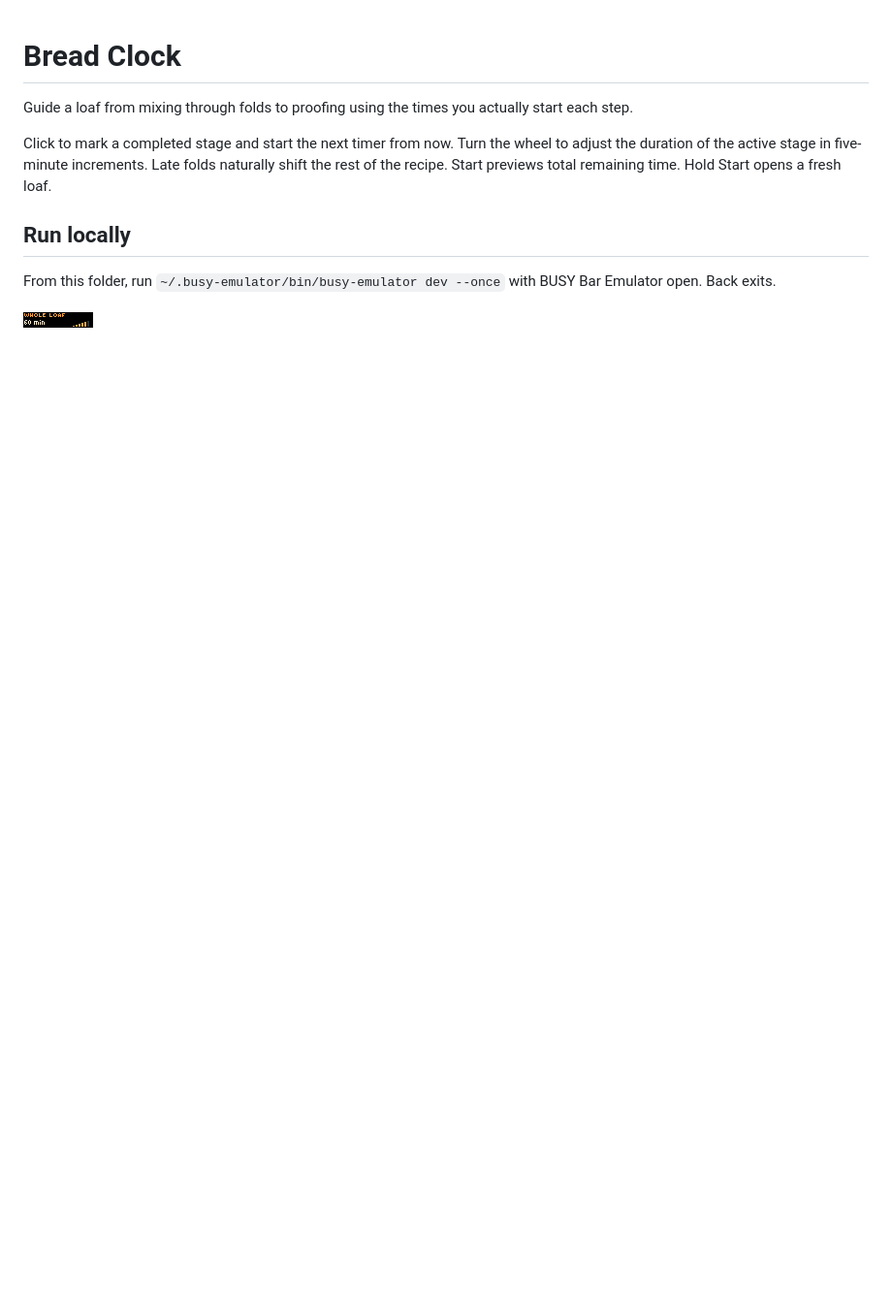
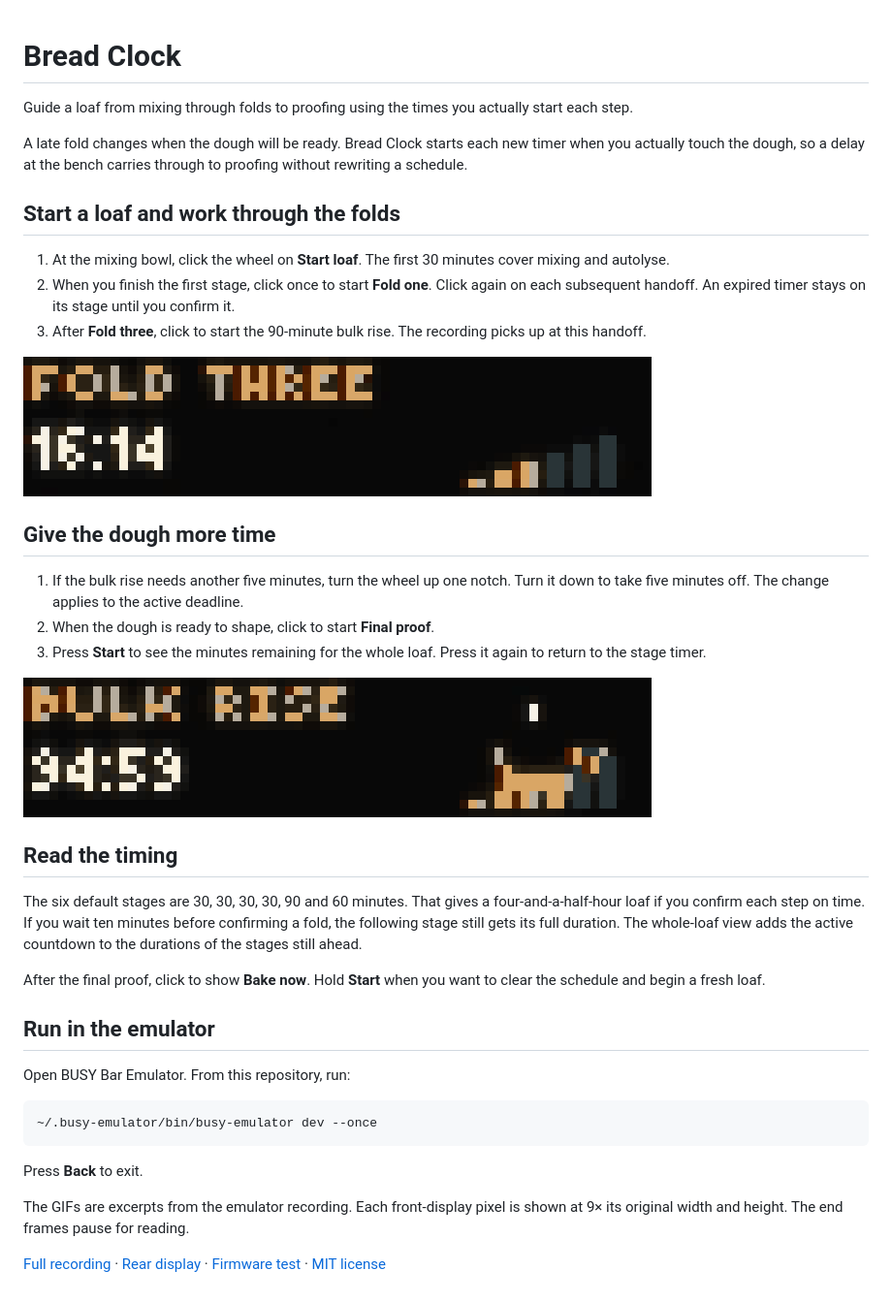
Before and after one commit to ncoooooper/busybar-bread-clock, a Markdown page: README.md, the part around the change. Shown at 97% size. GitHub-like rendering; pictures changed too: media/guide/final-proof-overview.gif (added), media/guide/fold-to-bulk.gif (added); blank space fills up the shorter version.

Commit message:
Add an illustrated user guide with recorded control sequences

````diff
--- a/README.md
+++ b/README.md
@@ -2,10 +2,40 @@
 
 Guide a loaf from mixing through folds to proofing using the times you actually start each step.
 
-Click to mark a completed stage and start the next timer from now. Turn the wheel to adjust the duration of the active stage in five-minute increments. Late folds naturally shift the rest of the recipe. Start previews total remaining time. Hold Start opens a fresh loaf.
+A late fold changes when the dough will be ready. Bread Clock starts each new timer when you actually touch the dough, so a delay at the bench carries through to proofing without rewriting a schedule.
 
-## Run locally
+## Start a loaf and work through the folds
 
-From this folder, run `~/.busy-emulator/bin/busy-emulator dev --once` with BUSY Bar Emulator open. Back exits.
+1. At the mixing bowl, click the wheel on **Start loaf**. The first 30 minutes cover mixing and autolyse.
+2. When you finish the first stage, click once to start **Fold one**. Click again on each subsequent handoff. An expired timer stays on its stage until you confirm it.
+3. After **Fold three**, click to start the 90-minute bulk rise. The recording picks up at this handoff.
 
-![BUSY Bar front display](screenshots/front-1.png)
+![The front display changes from Fold three to a fresh 90-minute bulk rise.](media/guide/fold-to-bulk.gif)
+
+## Give the dough more time
+
+1. If the bulk rise needs another five minutes, turn the wheel up one notch. Turn it down to take five minutes off. The change applies to the active deadline.
+2. When the dough is ready to shape, click to start **Final proof**.
+3. Press **Start** to see the minutes remaining for the whole loaf. Press it again to return to the stage timer.
+
+![An extended bulk rise gives way to Final proof, then the whole-loaf time view.](media/guide/final-proof-overview.gif)
+
+## Read the timing
+
+The six default stages are 30, 30, 30, 30, 90 and 60 minutes. That gives a four-and-a-half-hour loaf if you confirm each step on time. If you wait ten minutes before confirming a fold, the following stage still gets its full duration. The whole-loaf view adds the active countdown to the durations of the stages still ahead.
+
+After the final proof, click to show **Bake now**. Hold **Start** when you want to clear the schedule and begin a fresh loaf.
+
+## Run in the emulator
+
+Open BUSY Bar Emulator. From this repository, run:
+
+```sh
+~/.busy-emulator/bin/busy-emulator dev --once
+```
+
+Press **Back** to exit.
+
+The GIFs are excerpts from the emulator recording. Each front-display pixel is shown at 9× its original width and height. The end frames pause for reading.
+
+[Full recording](media/controls.mp4) · [Rear display](screenshots/back-1.png) · [Firmware test](EMULATOR-QA.md) · [MIT license](LICENSE)
````
